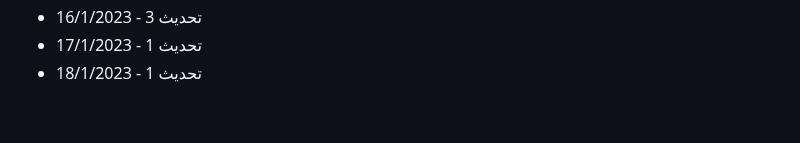
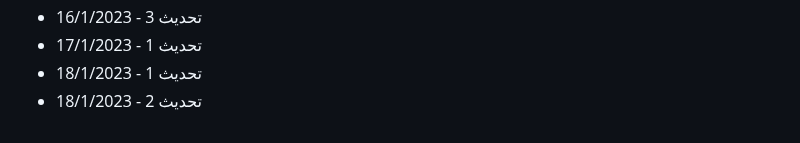
Before and after one commit to Mohamad-Adib-Tawil/CV, a Markdown page: github-fill-2022/README.md, the part around the change. Rendered like a GitHub page.

Commit message:
تحديث 2 - 18/1/2023

```diff
--- a/github-fill-2022/README.md
+++ b/github-fill-2022/README.md
@@ -1479,3 +1479,4 @@
 - تحديث 3 - 16/1/2023
 - تحديث 1 - 17/1/2023
 - تحديث 1 - 18/1/2023
+- تحديث 2 - 18/1/2023
```
